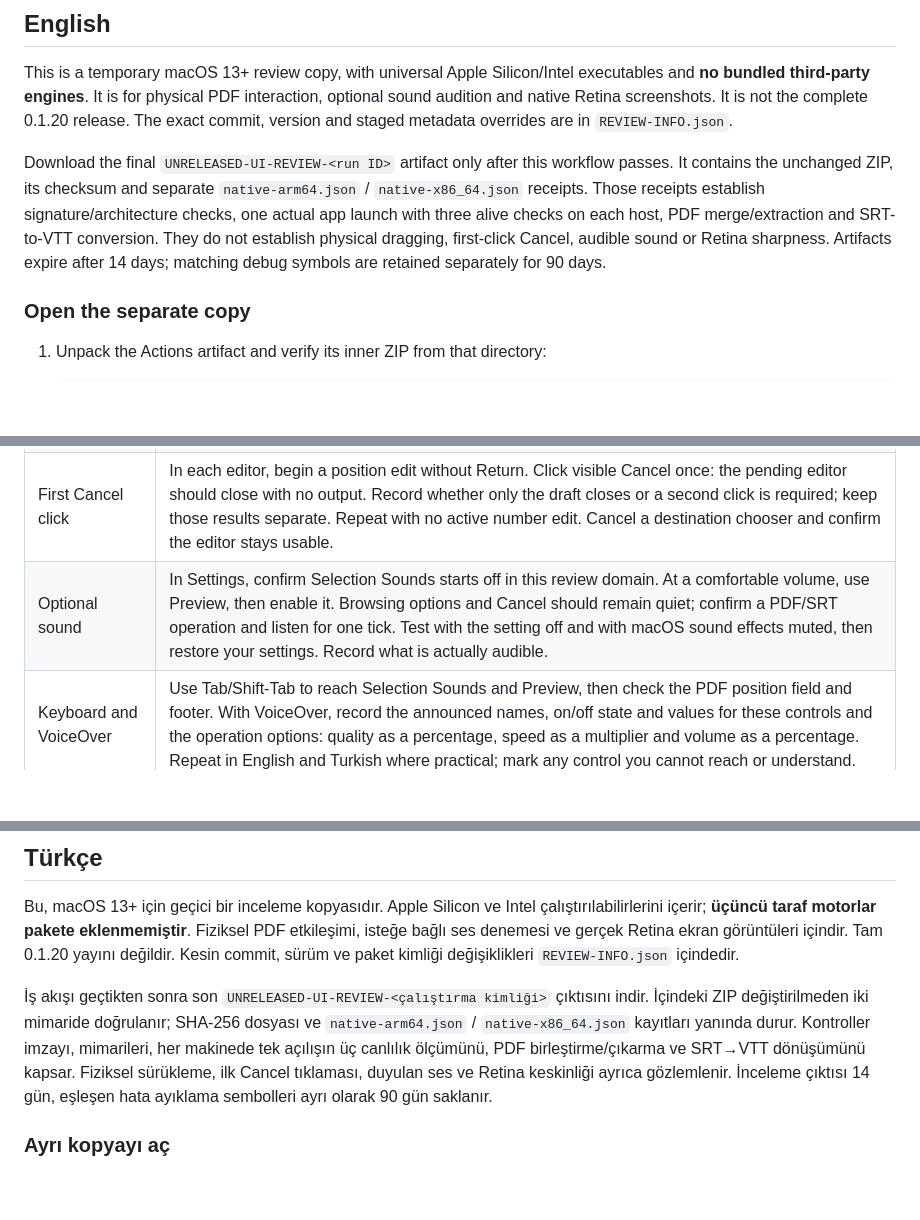
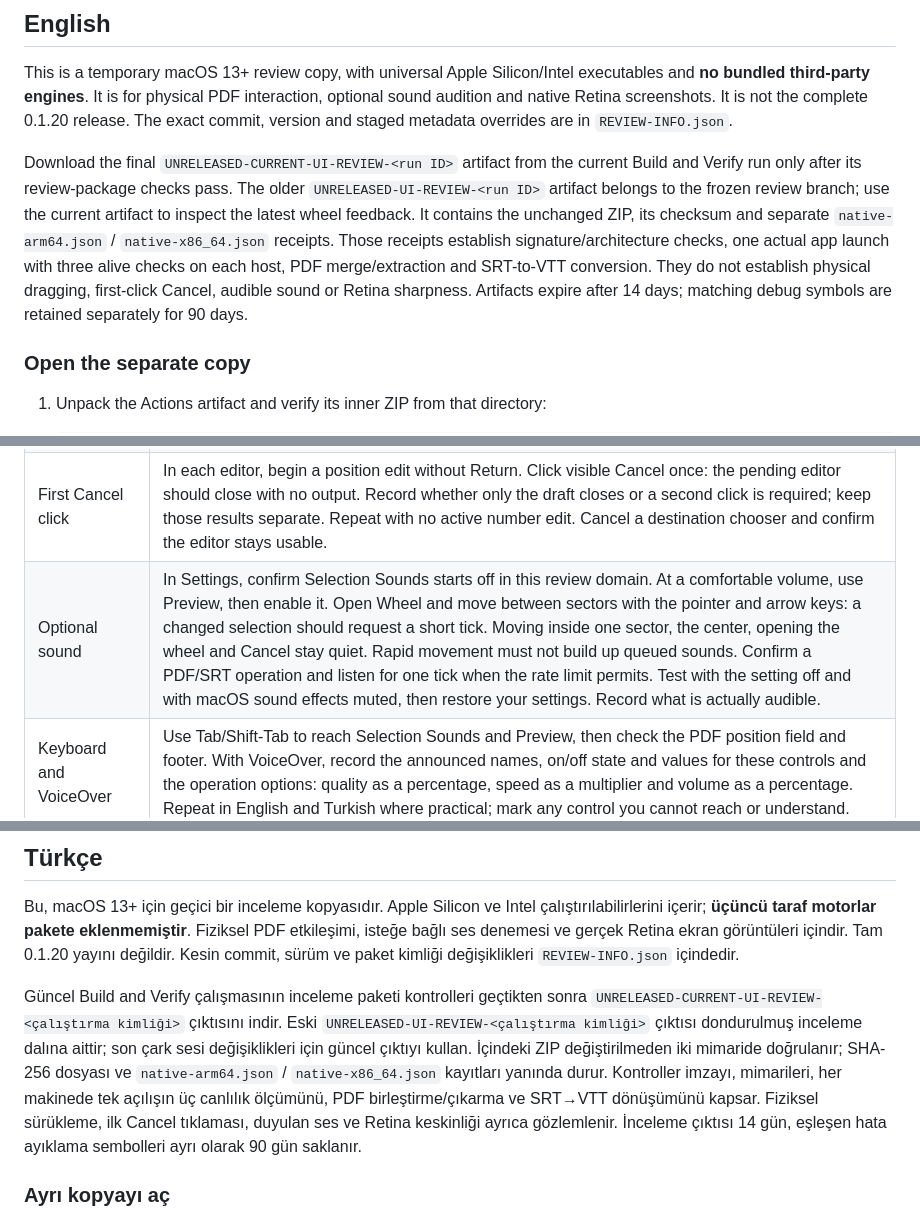
Before and after one commit to osmankaankars/lemulip, a Markdown page: docs/UI_REVIEW.md, 3 parts joined by grey strips. Rendered like a GitHub page; blank space fills up the shorter version.

Commit message:
Align wheel sound instructions after the verified 0.1.20 integration
Update only USER_GUIDE.md and the bilingual UI_REVIEW.md: changed wheel selections use optional feedback, while repeated highlights, center, opening and cancellation stay quiet. Point to the current review artifact instead of the frozen copy. The application, native tests, resources and workflows are unchanged from the verified PR #33 merge. Documentation checks and exact two-file tree comparison were completed before this follow-up.

```diff
--- a/docs/UI_REVIEW.md
+++ b/docs/UI_REVIEW.md
@@ -4,7 +4,7 @@
 
 This is a temporary macOS 13+ review copy, with universal Apple Silicon/Intel executables and **no bundled third-party engines**. It is for physical PDF interaction, optional sound audition and native Retina screenshots. It is not the complete 0.1.20 release. The exact commit, version and staged metadata overrides are in `REVIEW-INFO.json`.
 
-Download the final `UNRELEASED-UI-REVIEW-<run ID>` artifact only after this workflow passes. It contains the unchanged ZIP, its checksum and separate `native-arm64.json` / `native-x86_64.json` receipts. Those receipts establish signature/architecture checks, one actual app launch with three alive checks on each host, PDF merge/extraction and SRT-to-VTT conversion. They do not establish physical dragging, first-click Cancel, audible sound or Retina sharpness. Artifacts expire after 14 days; matching debug symbols are retained separately for 90 days.
+Download the final `UNRELEASED-CURRENT-UI-REVIEW-<run ID>` artifact from the current Build and Verify run only after its review-package checks pass. The older `UNRELEASED-UI-REVIEW-<run ID>` artifact belongs to the frozen review branch; use the current artifact to inspect the latest wheel feedback. It contains the unchanged ZIP, its checksum and separate `native-arm64.json` / `native-x86_64.json` receipts. Those receipts establish signature/architecture checks, one actual app launch with three alive checks on each host, PDF merge/extraction and SRT-to-VTT conversion. They do not establish physical dragging, first-click Cancel, audible sound or Retina sharpness. Artifacts expire after 14 days; matching debug symbols are retained separately for 90 days.
 
 ### Open the separate copy
 
@@ -24,7 +24,7 @@ Download the final `UNRELEASED-UI-REVIEW-<run ID>` artifact only after this work
 | Number entry | Open the three `Fixtures/Merge` PDFs in Merge PDFs. Sort by filename. Move one document using its position number and Return; check Undo/Redo. Repeat in Organize with `Fixtures/Organize/Page-Order.pdf`. An invalid number must leave the order unchanged; Esc must discard a pending number edit. |
 | Real dragging | Start from original order. Click item 1's title/thumbnail, then Command-click item 3. Drag a selected handle and drop **before selected item 3** (top half of its Merge row; left half of its Organize card). Expected document/page order: `2, 1, 3` / `2, 1, 3, 4`. Check the insertion indicator, group order and Undo; export and inspect the output pages. Also try a drop onto an unselected item. |
 | First Cancel click | In each editor, begin a position edit without Return. Click visible Cancel once: the pending editor should close with no output. Record whether only the draft closes or a second click is required; keep those results separate. Repeat with no active number edit. Cancel a destination chooser and confirm the editor stays usable. |
-| Optional sound | In Settings, confirm Selection Sounds starts off in this review domain. At a comfortable volume, use Preview, then enable it. Browsing options and Cancel should remain quiet; confirm a PDF/SRT operation and listen for one tick. Test with the setting off and with macOS sound effects muted, then restore your settings. Record what is actually audible. |
+| Optional sound | In Settings, confirm Selection Sounds starts off in this review domain. At a comfortable volume, use Preview, then enable it. Open Wheel and move between sectors with the pointer and arrow keys: a changed selection should request a short tick. Moving inside one sector, the center, opening the wheel and Cancel stay quiet. Rapid movement must not build up queued sounds. Confirm a PDF/SRT operation and listen for one tick when the rate limit permits. Test with the setting off and with macOS sound effects muted, then restore your settings. Record what is actually audible. |
 | Keyboard and VoiceOver | Use Tab/Shift-Tab to reach Selection Sounds and Preview, then check the PDF position field and footer. With VoiceOver, record the announced names, on/off state and values for these controls and the operation options: quality as a percentage, speed as a multiplier and volume as a percentage. Repeat in English and Turkish where practical; mark any control you cannot reach or understand. |
 | Retina and accessibility | On the physical Retina display, capture the workspace and PDF editor in light/dark appearances. Inspect original PNGs at native pixels for sharp text/icons and complete controls. Repeat immediate typing/Cancel with Reduce Motion and Reduce Transparency enabled. Record display scaling, screenshot pixel dimensions and macOS version; keep original captures without resizing. |
 
@@ -34,7 +34,7 @@ Report the commit, Mac architecture, macOS/display settings, each observed resul
 
 Bu, macOS 13+ için geçici bir inceleme kopyasıdır. Apple Silicon ve Intel çalıştırılabilirlerini içerir; **üçüncü taraf motorlar pakete eklenmemiştir**. Fiziksel PDF etkileşimi, isteğe bağlı ses denemesi ve gerçek Retina ekran görüntüleri içindir. Tam 0.1.20 yayını değildir. Kesin commit, sürüm ve paket kimliği değişiklikleri `REVIEW-INFO.json` içindedir.
 
-İş akışı geçtikten sonra son `UNRELEASED-UI-REVIEW-<çalıştırma kimliği>` çıktısını indir. İçindeki ZIP değiştirilmeden iki mimaride doğrulanır; SHA-256 dosyası ve `native-arm64.json` / `native-x86_64.json` kayıtları yanında durur. Kontroller imzayı, mimarileri, her makinede tek açılışın üç canlılık ölçümünü, PDF birleştirme/çıkarma ve SRT→VTT dönüşümünü kapsar. Fiziksel sürükleme, ilk Cancel tıklaması, duyulan ses ve Retina keskinliği ayrıca gözlemlenir. İnceleme çıktısı 14 gün, eşleşen hata ayıklama sembolleri ayrı olarak 90 gün saklanır.
+Güncel Build and Verify çalışmasının inceleme paketi kontrolleri geçtikten sonra `UNRELEASED-CURRENT-UI-REVIEW-<çalıştırma kimliği>` çıktısını indir. Eski `UNRELEASED-UI-REVIEW-<çalıştırma kimliği>` çıktısı dondurulmuş inceleme dalına aittir; son çark sesi değişiklikleri için güncel çıktıyı kullan. İçindeki ZIP değiştirilmeden iki mimaride doğrulanır; SHA-256 dosyası ve `native-arm64.json` / `native-x86_64.json` kayıtları yanında durur. Kontroller imzayı, mimarileri, her makinede tek açılışın üç canlılık ölçümünü, PDF birleştirme/çıkarma ve SRT→VTT dönüşümünü kapsar. Fiziksel sürükleme, ilk Cancel tıklaması, duyulan ses ve Retina keskinliği ayrıca gözlemlenir. İnceleme çıktısı 14 gün, eşleşen hata ayıklama sembolleri ayrı olarak 90 gün saklanır.
 
 ### Ayrı kopyayı aç
 
```
Also changed, not shown: other parts of docs/UI_REVIEW.md (+1 -1 lines), docs/USER_GUIDE.md (+1 -1 lines).
